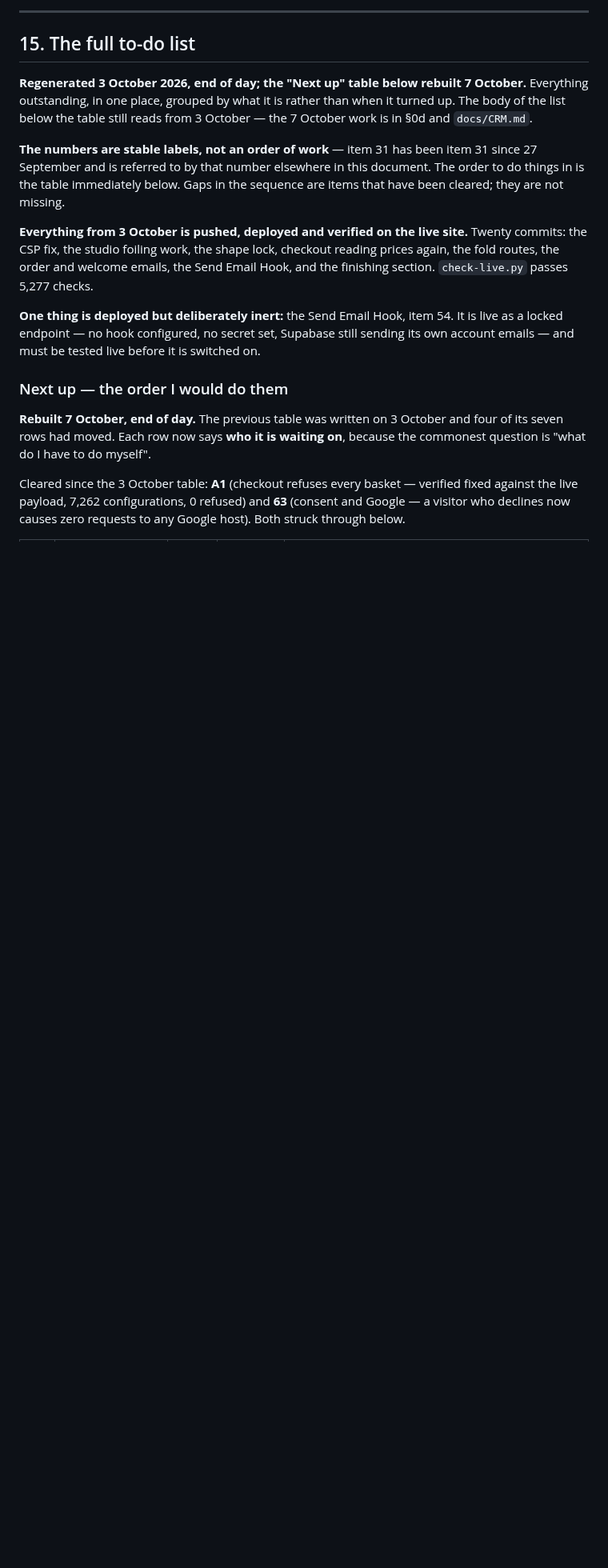
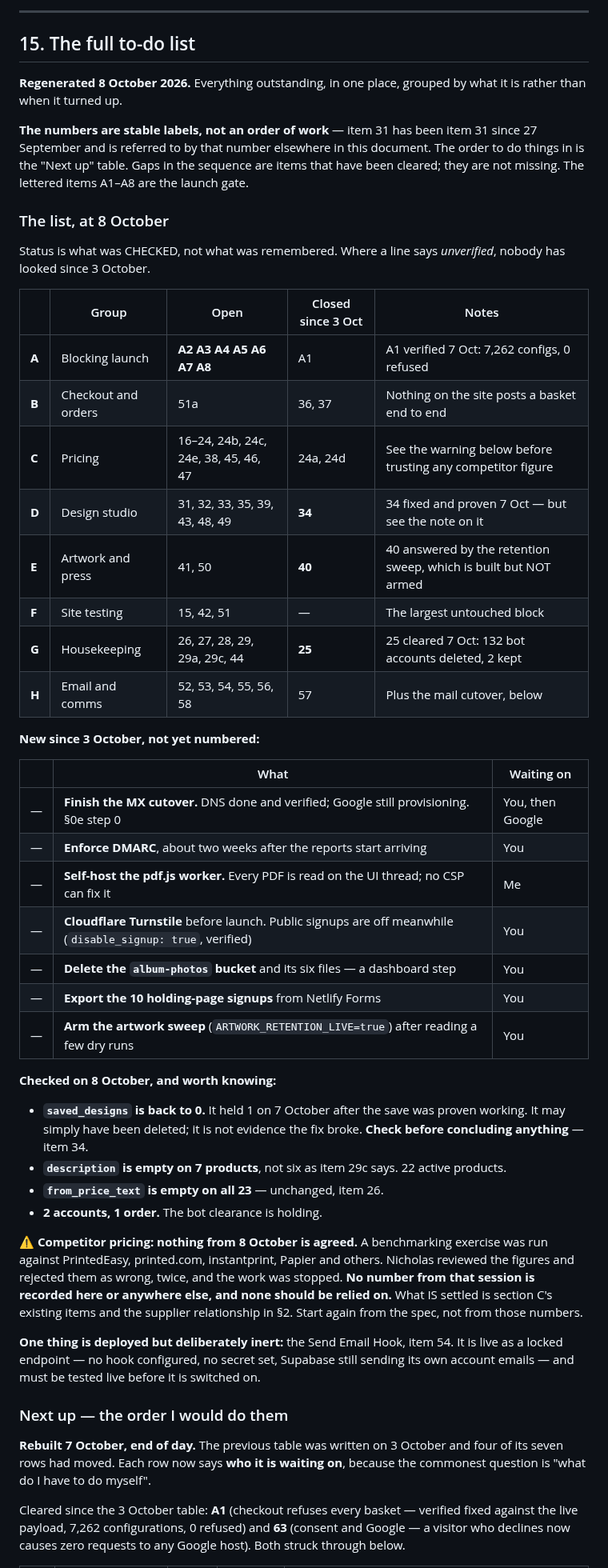
Before and after one commit to nicholasdlgreen/invitations-site, a Markdown page: docs/STATUS.md, the part around the change. Shown at 80% size. GitHub-like rendering; blank space fills up the shorter version.

```diff
--- a/docs/STATUS.md
+++ b/docs/STATUS.md
@@ -2309,20 +2309,60 @@ one it needs to see.
 
 ## 15. The full to-do list
 
-**Regenerated 3 October 2026, end of day; the "Next up" table below rebuilt
-7 October.** Everything outstanding, in one place, grouped by what it is rather
-than when it turned up. The body of the list below the table still reads from
-3 October — the 7 October work is in §0d and `docs/CRM.md`.
+**Regenerated 8 October 2026.** Everything outstanding, in one place, grouped by
+what it is rather than when it turned up.
 
 **The numbers are stable labels, not an order of work** — item 31 has been item
 31 since 27 September and is referred to by that number elsewhere in this
-document. The order to do things in is the table immediately below. Gaps in the
-sequence are items that have been cleared; they are not missing.
-
-**Everything from 3 October is pushed, deployed and verified on the live site.**
-Twenty commits: the CSP fix, the studio foiling work, the shape lock, checkout
-reading prices again, the fold routes, the order and welcome emails, the Send
-Email Hook, and the finishing section. `check-live.py` passes 5,277 checks.
+document. The order to do things in is the "Next up" table. Gaps in the sequence
+are items that have been cleared; they are not missing. The lettered items
+A1–A8 are the launch gate.
+
+### The list, at 8 October
+
+Status is what was CHECKED, not what was remembered. Where a line says
+*unverified*, nobody has looked since 3 October.
+
+| | Group | Open | Closed since 3 Oct | Notes |
+|---|---|---|---|---|
+| **A** | Blocking launch | **A2 A3 A4 A5 A6 A7 A8** | A1 | A1 verified 7 Oct: 7,262 configs, 0 refused |
+| **B** | Checkout and orders | 51a | 36, 37 | Nothing on the site posts a basket end to end |
+| **C** | Pricing | 16–24, 24b, 24c, 24e, 38, 45, 46, 47 | 24a, 24d | See the warning below before trusting any competitor figure |
+| **D** | Design studio | 31, 32, 33, 35, 39, 43, 48, 49 | **34** | 34 fixed and proven 7 Oct — but see the note on it |
+| **E** | Artwork and press | 41, 50 | **40** | 40 answered by the retention sweep, which is built but NOT armed |
+| **F** | Site testing | 15, 42, 51 | — | The largest untouched block |
+| **G** | Housekeeping | 26, 27, 28, 29, 29a, 29c, 44 | **25** | 25 cleared 7 Oct: 132 bot accounts deleted, 2 kept |
+| **H** | Email and comms | 52, 53, 54, 55, 56, 58 | 57 | Plus the mail cutover, below |
+
+**New since 3 October, not yet numbered:**
+
+| | What | Waiting on |
+|---|---|---|
+| — | **Finish the MX cutover.** DNS done and verified; Google still provisioning. §0e step 0 | You, then Google |
+| — | **Enforce DMARC**, about two weeks after the reports start arriving | You |
+| — | **Self-host the pdf.js worker.** Every PDF is read on the UI thread; no CSP can fix it | Me |
+| — | **Cloudflare Turnstile** before launch. Public signups are off meanwhile (`disable_signup: true`, verified) | You |
+| — | **Delete the `album-photos` bucket** and its six files — a dashboard step | You |
+| — | **Export the 10 holding-page signups** from Netlify Forms | You |
+| — | **Arm the artwork sweep** (`ARTWORK_RETENTION_LIVE=true`) after reading a few dry runs | You |
+
+**Checked on 8 October, and worth knowing:**
+
+- **`saved_designs` is back to 0.** It held 1 on 7 October after the save was
+  proven working. It may simply have been deleted; it is not evidence the fix
+  broke. **Check before concluding anything** — item 34.
+- **`description` is empty on 7 products**, not six as item 29c says. 22 active
+  products.
+- **`from_price_text` is empty on all 23** — unchanged, item 26.
+- **2 accounts, 1 order.** The bot clearance is holding.
+
+⚠ **Competitor pricing: nothing from 8 October is agreed.** A benchmarking
+exercise was run against PrintedEasy, printed.com, instantprint, Papier and
+others. Nicholas reviewed the figures and rejected them as wrong, twice, and the
+work was stopped. **No number from that session is recorded here or anywhere
+else, and none should be relied on.** What IS settled is section C's existing
+items and the supplier relationship in §2. Start again from the spec, not from
+those numbers.
 
 **One thing is deployed but deliberately inert:** the Send Email Hook, item 54.
 It is live as a locked endpoint — no hook configured, no secret set, Supabase
```
